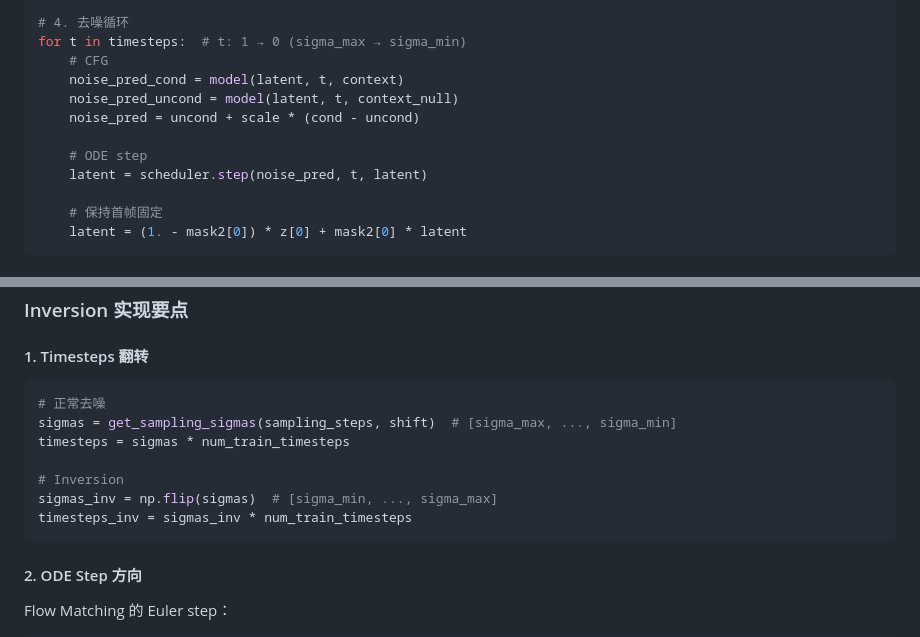
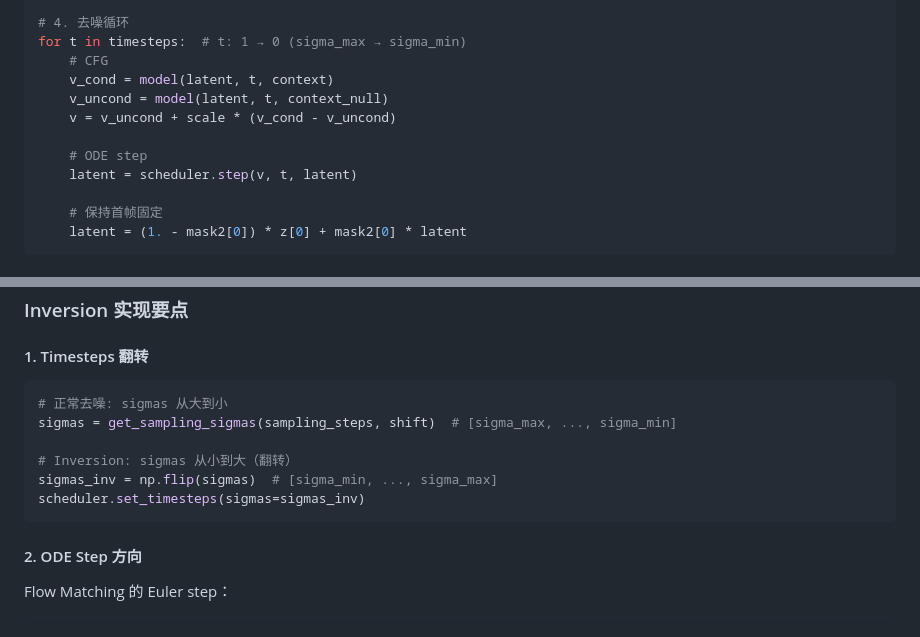
Before and after one commit to Zhiying-Li-dot/MultiModel, a Markdown page: docs/design/rf-inversion-ti2v.md, 2 parts joined by grey strips. GitHub-like rendering.

Commit message:
docs: 修复技术方案中的变量名和代码示例

````diff
--- a/docs/design/rf-inversion-ti2v.md
+++ b/docs/design/rf-inversion-ti2v.md
@@ -74,12 +74,12 @@ latent = (1. - mask2[0]) * z[0] + mask2[0] * noise
 # 4. 去噪循环
 for t in timesteps:  # t: 1 → 0 (sigma_max → sigma_min)
     # CFG
-    noise_pred_cond = model(latent, t, context)
-    noise_pred_uncond = model(latent, t, context_null)
-    noise_pred = uncond + scale * (cond - uncond)
+    v_cond = model(latent, t, context)
+    v_uncond = model(latent, t, context_null)
+    v = v_uncond + scale * (v_cond - v_uncond)
 
     # ODE step
-    latent = scheduler.step(noise_pred, t, latent)
+    latent = scheduler.step(v, t, latent)
 
     # 保持首帧固定
     latent = (1. - mask2[0]) * z[0] + mask2[0] * latent
@@ -159,13 +159,12 @@ Scheduler 中的关键变量：
 #### 1. Timesteps 翻转
 
 ```python
-# 正常去噪
+# 正常去噪: sigmas 从大到小
 sigmas = get_sampling_sigmas(sampling_steps, shift)  # [sigma_max, ..., sigma_min]
-timesteps = sigmas * num_train_timesteps
 
-# Inversion
+# Inversion: sigmas 从小到大（翻转）
 sigmas_inv = np.flip(sigmas)  # [sigma_min, ..., sigma_max]
-timesteps_inv = sigmas_inv * num_train_timesteps
+scheduler.set_timesteps(sigmas=sigmas_inv)
 ```
 
 #### 2. ODE Step 方向
````
